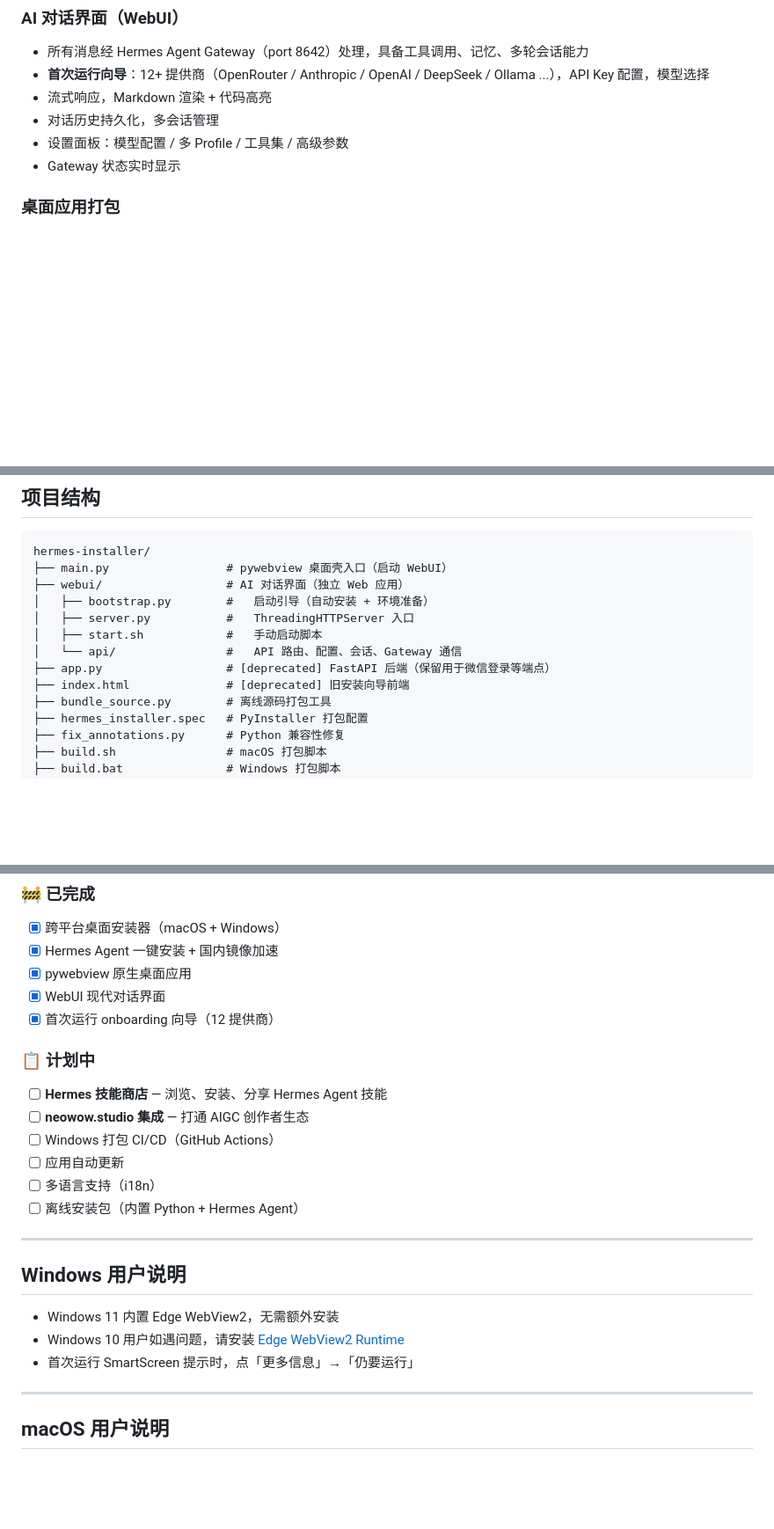
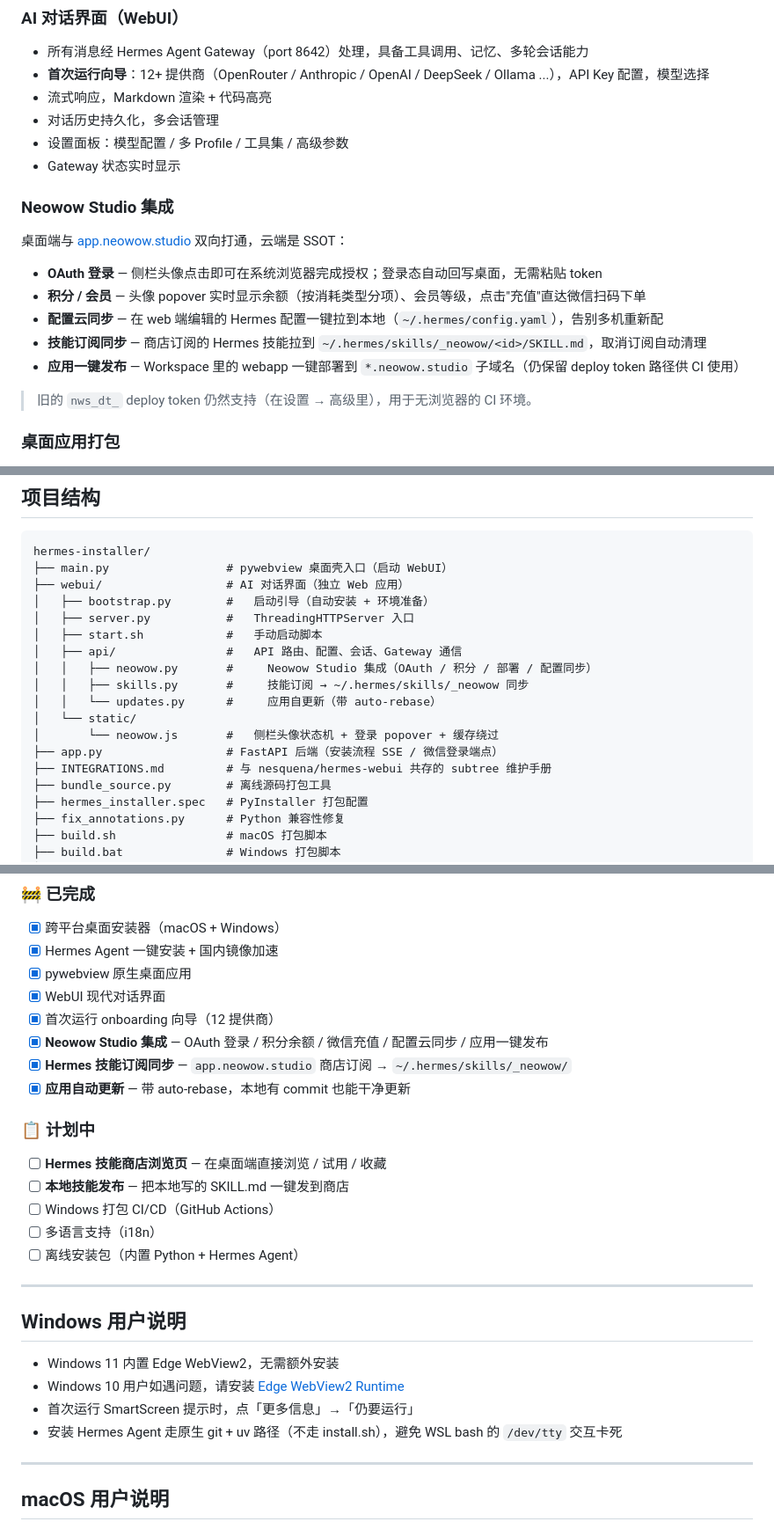
Before and after one commit to feifeixp/hermes-installer, a Markdown page: README.md, 3 parts joined by grey strips. Shown at 88% size. Rendered like a GitHub page; blank space fills up the shorter version.

Commit message:
docs: README reflects Neowow Studio integration + skills sync + Windows fix
The 12 commits from PR #1 added significant user-visible features that
were nowhere in the README:

  • New section "Neowow Studio 集成" documenting OAuth login, points
    balance, WeChat recharge, config sync, skills subscription, and
    one-click deploy. Explicitly notes that nws_dt_ deploy tokens are
    still supported (CI use case).
  • Project structure now lists webui/api/{neowow,skills,updates}.py
    and webui/static/neowow.js — these are the ~2000 lines that
    actually do the integration work, and a reviewer arriving cold
    needs to find them.
  • Roadmap: moved "Neowow Studio 集成" / "应用自动更新" / "技能订阅"
    from 计划中 to 已完成. Replaced "Hermes 技能商店" with the two
    follow-on items that are still pending (browse page + local
    publish).
  • Windows section: one-line note that install.sh hang is fixed by
    routing to the native git+uv path on win32 (commit 019b8e2).
  • Removed "[deprecated]" tag from app.py — it's now actively used
    for the install SSE endpoint, not deprecated.

Co-Authored-By: Claude Opus 4.7 (1M context) <noreply@anthropic.com>

```diff
--- a/README.md
+++ b/README.md
@@ -23,6 +23,18 @@
 - 对话历史持久化，多会话管理
 - 设置面板：模型配置 / 多 Profile / 工具集 / 高级参数
 - Gateway 状态实时显示
+
+### Neowow Studio 集成
+
+桌面端与 [app.neowow.studio](https://app.neowow.studio) 双向打通，云端是 SSOT：
+
+- **OAuth 登录** — 侧栏头像点击即可在系统浏览器完成授权；登录态自动回写桌面，无需粘贴 token
+- **积分 / 会员** — 头像 popover 实时显示余额（按消耗类型分项）、会员等级，点击"充值"直达微信扫码下单
+- **配置云同步** — 在 web 端编辑的 Hermes 配置一键拉到本地（`~/.hermes/config.yaml`），告别多机重新配
+- **技能订阅同步** — 商店订阅的 Hermes 技能拉到 `~/.hermes/skills/_neowow/<id>/SKILL.md`，取消订阅自动清理
+- **应用一键发布** — Workspace 里的 webapp 一键部署到 `*.neowow.studio` 子域名（仍保留 deploy token 路径供 CI 使用）
+
+> 旧的 `nws_dt_` deploy token 仍然支持（在设置 → 高级里），用于无浏览器的 CI 环境。
 
 ### 桌面应用打包
 
@@ -84,9 +96,14 @@ hermes-installer/
 │   ├── bootstrap.py        #   启动引导（自动安装 + 环境准备）
 │   ├── server.py           #   ThreadingHTTPServer 入口
 │   ├── start.sh            #   手动启动脚本
-│   └── api/                #   API 路由、配置、会话、Gateway 通信
-├── app.py                  # [deprecated] FastAPI 后端（保留用于微信登录等端点）
-├── index.html              # [deprecated] 旧安装向导前端
+│   ├── api/                #   API 路由、配置、会话、Gateway 通信
+│   │   ├── neowow.py       #     Neowow Studio 集成（OAuth / 积分 / 部署 / 配置同步）
+│   │   ├── skills.py       #     技能订阅 → ~/.hermes/skills/_neowow 同步
+│   │   └── updates.py      #     应用自更新（带 auto-rebase）
+│   └── static/
+│       └── neowow.js       #   侧栏头像状态机 + 登录 popover + 缓存绕过
+├── app.py                  # FastAPI 后端（安装流程 SSE / 微信登录端点）
+├── INTEGRATIONS.md         # 与 nesquena/hermes-webui 共存的 subtree 维护手册
 ├── bundle_source.py        # 离线源码打包工具
 ├── hermes_installer.spec   # PyInstaller 打包配置
 ├── fix_annotations.py      # Python 兼容性修复
@@ -186,13 +203,15 @@ platforms:
 - [x] pywebview 原生桌面应用
 - [x] WebUI 现代对话界面
 - [x] 首次运行 onboarding 向导（12 提供商）
+- [x] **Neowow Studio 集成** — OAuth 登录 / 积分余额 / 微信充值 / 配置云同步 / 应用一键发布
+- [x] **Hermes 技能订阅同步** — `app.neowow.studio` 商店订阅 → `~/.hermes/skills/_neowow/`
+- [x] **应用自动更新** — 带 auto-rebase，本地有 commit 也能干净更新
 
 ### 📋 计划中
 
-- [ ] **Hermes 技能商店** — 浏览、安装、分享 Hermes Agent 技能
-- [ ] **neowow.studio 集成** — 打通 AIGC 创作者生态
+- [ ] **Hermes 技能商店浏览页** — 在桌面端直接浏览 / 试用 / 收藏
+- [ ] **本地技能发布** — 把本地写的 SKILL.md 一键发到商店
 - [ ] Windows 打包 CI/CD（GitHub Actions）
-- [ ] 应用自动更新
 - [ ] 多语言支持（i18n）
 - [ ] 离线安装包（内置 Python + Hermes Agent）
 
@@ -203,6 +222,7 @@ platforms:
 - Windows 11 内置 Edge WebView2，无需额外安装
 - Windows 10 用户如遇问题，请安装 [Edge WebView2 Runtime](https://developer.microsoft.com/microsoft-edge/webview2/)
 - 首次运行 SmartScreen 提示时，点「更多信息」→「仍要运行」
+- 安装 Hermes Agent 走原生 git + uv 路径（不走 install.sh），避免 WSL bash 的 `/dev/tty` 交互卡死
 
 ---
 
```
